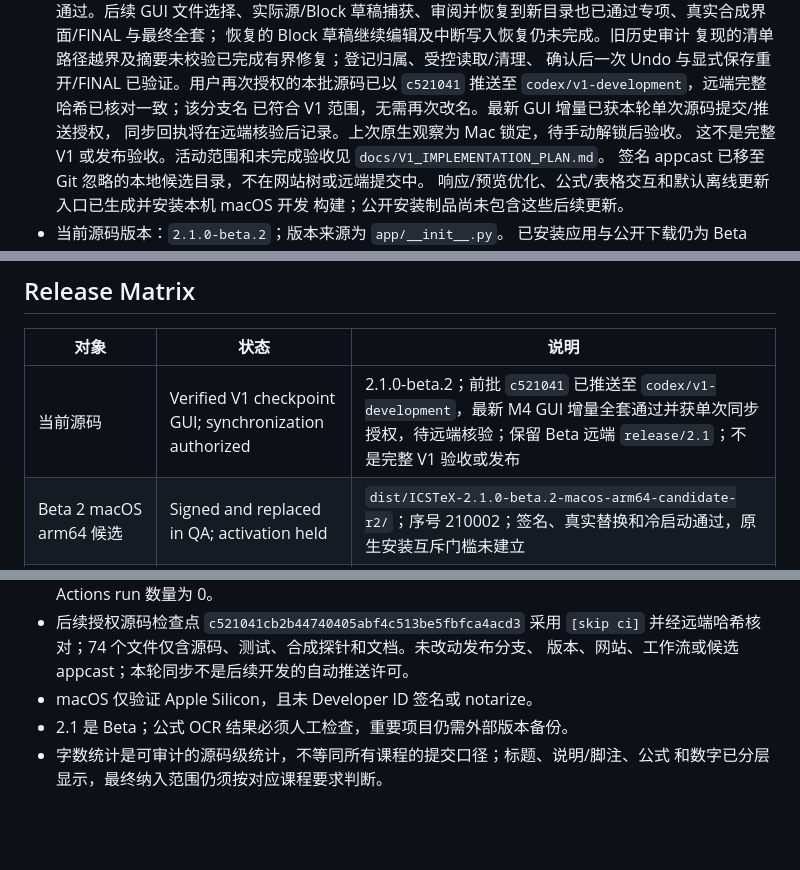
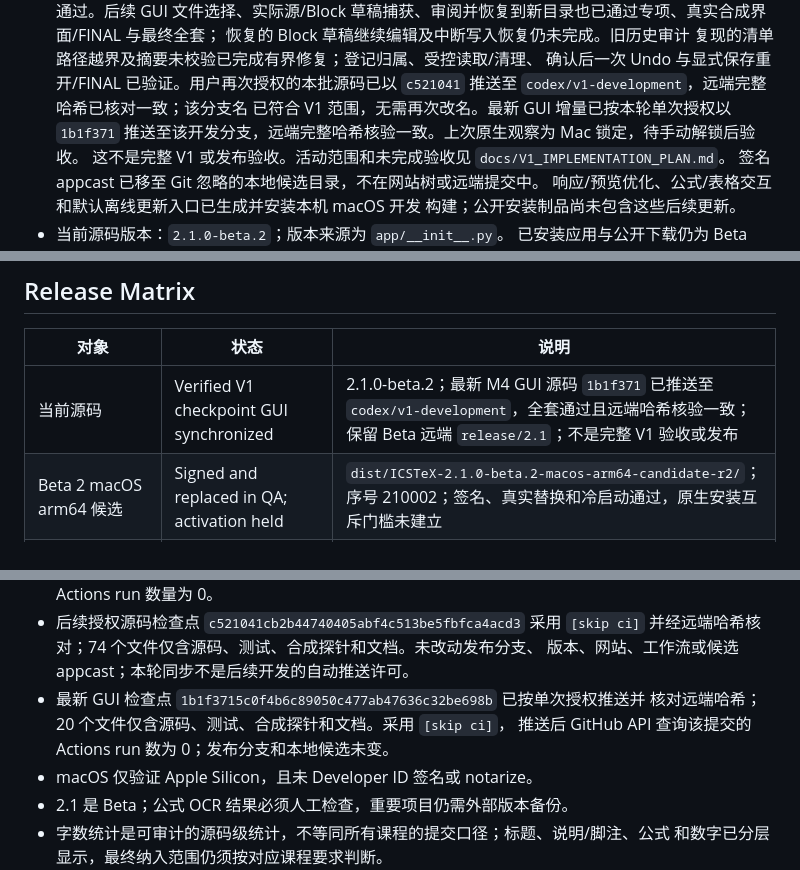
Before and after one commit to leoXu-612/ICSTeX, a Markdown page: docs/PROJECT_STATE.md, 3 parts joined by grey strips. Drawn GitHub-style; blank space fills up the shorter version.

```diff
--- a/docs/PROJECT_STATE.md
+++ b/docs/PROJECT_STATE.md
@@ -29,8 +29,8 @@
   复现的清单路径越界及摘要未校验已完成有界修复；登记归属、受控读取/清理、
   确认后一次 Undo 与显式保存重开/FINAL 已验证。用户再次授权的本批源码已以
   `c521041` 推送至 `codex/v1-development`，远端完整哈希已核对一致；该分支名
-  已符合 V1 范围，无需再次改名。最新 GUI 增量已获本轮单次源码提交/推送授权，
-  同步回执将在远端核验后记录。上次原生观察为
+  已符合 V1 范围，无需再次改名。最新 GUI 增量已按本轮单次授权以 `1b1f371`
+  推送至该开发分支，远端完整哈希核验一致。上次原生观察为
   Mac 锁定，待手动解锁后验收。
   这不是完整 V1 或发布验收。活动范围和未完成验收见 `docs/V1_IMPLEMENTATION_PLAN.md`。
   签名 appcast 已移至 Git 忽略的本地候选目录，不在网站树或远端提交中。
@@ -602,7 +602,7 @@
 
 | 对象 | 状态 | 说明 |
 | --- | --- | --- |
-| 当前源码 | Verified V1 checkpoint GUI; synchronization authorized | 2.1.0-beta.2；前批 `c521041` 已推送至 `codex/v1-development`，最新 M4 GUI 增量全套通过并获单次同步授权，待远端核验；保留 Beta 远端 `release/2.1`；不是完整 V1 验收或发布 |
+| 当前源码 | Verified V1 checkpoint GUI synchronized | 2.1.0-beta.2；最新 M4 GUI 源码 `1b1f371` 已推送至 `codex/v1-development`，全套通过且远端哈希核验一致；保留 Beta 远端 `release/2.1`；不是完整 V1 验收或发布 |
 | Beta 2 macOS arm64 候选 | Signed and replaced in QA; activation held | `dist/ICSTeX-2.1.0-beta.2-macos-arm64-candidate-r2/`；序号 210002；签名、真实替换和冷启动通过，原生安装互斥门槛未建立 |
 | 本机 macOS 应用 | Latest local development build installed | `/Applications/ICSTeX.app`；20260908-204029-b002533f；包含响应/预览优化、公式/表格更新及默认离线更新入口；旧应用已保留 |
 | macOS arm64 DMG/ZIP | Verified, rebuilt | hardened source；ad-hoc signed、未 notarize |
@@ -682,6 +682,9 @@
 - 后续授权源码检查点 `c521041cb2b44740405abf4c513be5fbfca4acd3` 采用 `[skip ci]`
   并经远端哈希核对；74 个文件仅含源码、测试、合成探针和文档。未改动发布分支、
   版本、网站、工作流或候选 appcast；本轮同步不是后续开发的自动推送许可。
+- 最新 GUI 检查点 `1b1f3715c0f4b6c89050c477ab47636c32be698b` 已按单次授权推送并
+  核对远端哈希；20 个文件仅含源码、测试、合成探针和文档。采用 `[skip ci]`，
+  推送后 GitHub API 查询该提交的 Actions run 数为 0；发布分支和本地候选未变。
 - macOS 仅验证 Apple Silicon，且未 Developer ID 签名或 notarize。
 - 2.1 是 Beta；公式 OCR 结果必须人工检查，重要项目仍需外部版本备份。
 - 字数统计是可审计的源码级统计，不等同所有课程的提交口径；标题、说明/脚注、公式
```
Also changed, not shown: PROJECT_LOG.md (+19 -0 lines), docs/V1_IMPLEMENTATION_PLAN.md (+1 -1 lines).
